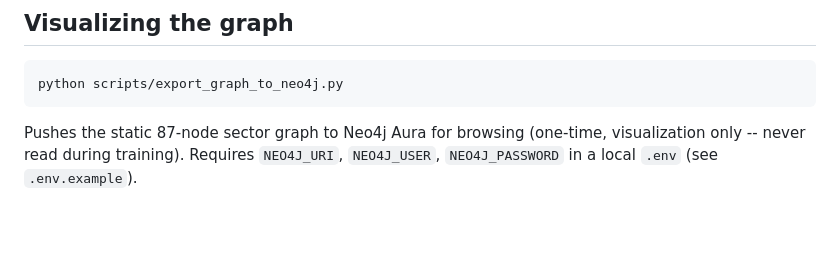
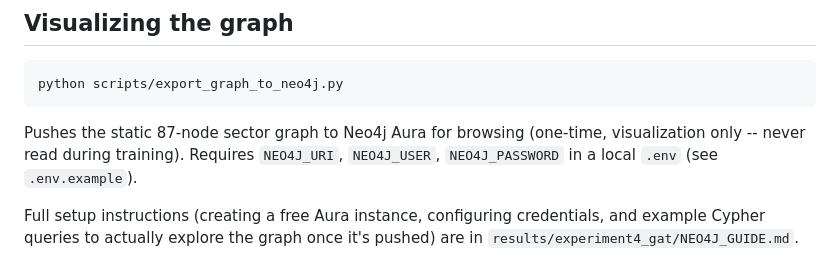
Before and after one commit to AdityaMelkote3004/capstone, a Markdown page: results/experiment4_gat/EXPERIMENT4_GAT.md, the part around the change. Rendered like a GitHub page; blank space fills up the shorter version.

```diff
--- a/results/experiment4_gat/EXPERIMENT4_GAT.md
+++ b/results/experiment4_gat/EXPERIMENT4_GAT.md
@@ -192,3 +192,7 @@ python scripts/export_graph_to_neo4j.py
 Pushes the static 87-node sector graph to Neo4j Aura for browsing (one-time,
 visualization only -- never read during training). Requires `NEO4J_URI`,
 `NEO4J_USER`, `NEO4J_PASSWORD` in a local `.env` (see `.env.example`).
+
+Full setup instructions (creating a free Aura instance, configuring
+credentials, and example Cypher queries to actually explore the graph
+once it's pushed) are in `results/experiment4_gat/NEO4J_GUIDE.md`.
```
Also changed, not shown: results/experiment4_gat/NEO4J_GUIDE.md (added, +118 -0 lines).
